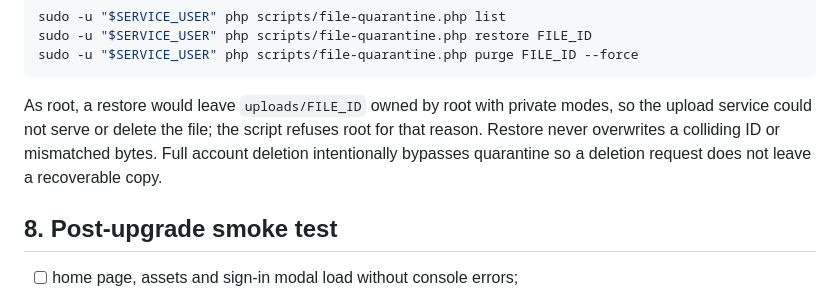
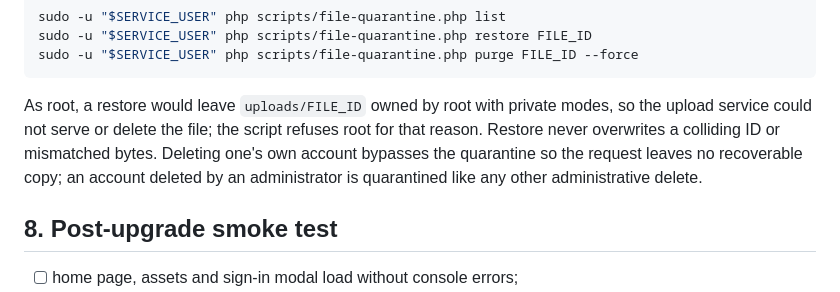
Before and after one commit to TryHackX/TryHackX-Files, a Markdown page: docs/MIGRATION.md, the part around the change. GitHub-like rendering.

```diff
--- a/docs/MIGRATION.md
+++ b/docs/MIGRATION.md
@@ -209,8 +209,9 @@ sudo -u "$SERVICE_USER" php scripts/file-quarantine.php purge FILE_ID --force
 
 As root, a restore would leave `uploads/FILE_ID` owned by root with private modes, so the upload
 service could not serve or delete the file; the script refuses root for that reason.
-Restore never overwrites a colliding ID or mismatched bytes. Full account deletion intentionally
-bypasses quarantine so a deletion request does not leave a recoverable copy.
+Restore never overwrites a colliding ID or mismatched bytes. Deleting one's own account bypasses
+the quarantine so the request leaves no recoverable copy; an account deleted by an administrator
+is quarantined like any other administrative delete.
 
 ## 8. Post-upgrade smoke test
 
```
Also changed, not shown: docs/STORAGE.md (+3 -1 lines).
